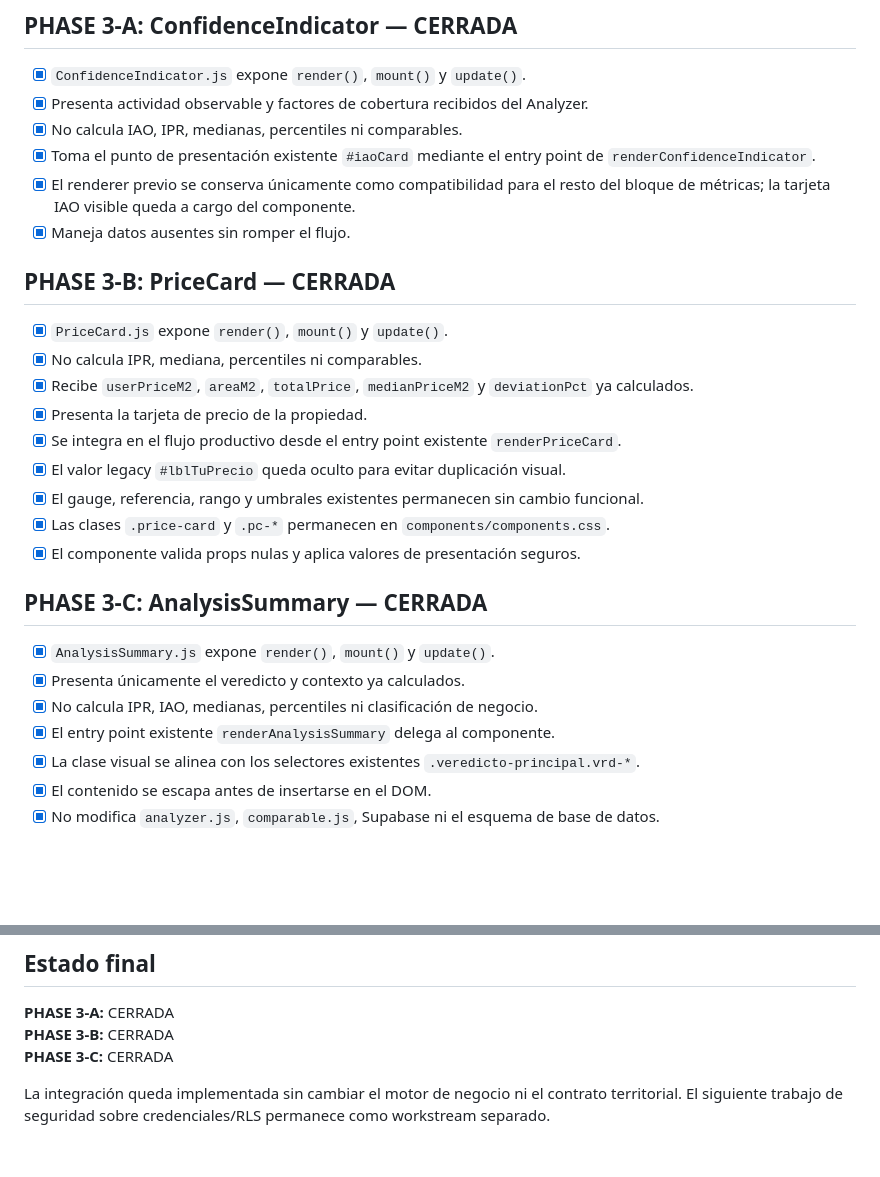
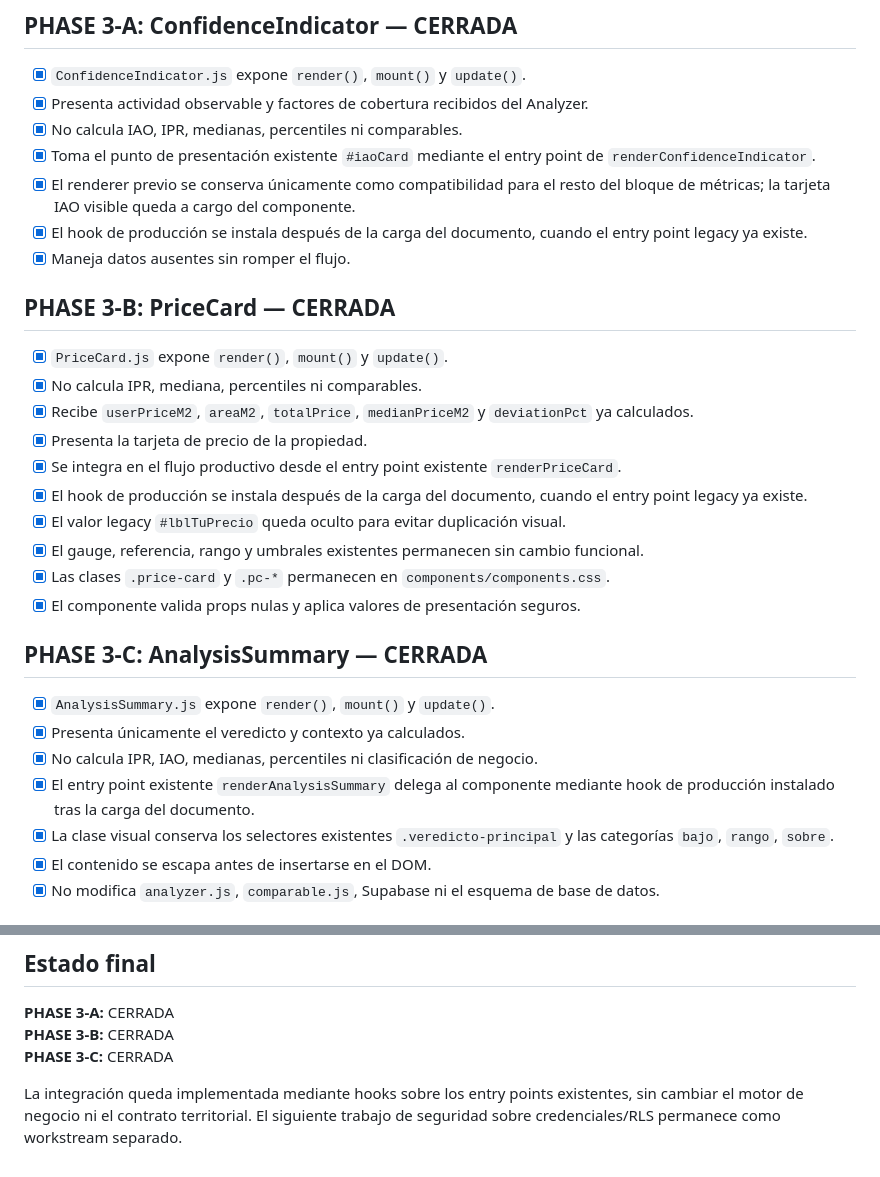
Before and after one commit to angelojr182/Valorius, a Markdown page: PHASE3_VERIFICATION_CHECKLIST.md, 2 parts joined by grey strips. Drawn GitHub-style; blank space fills up the shorter version.

Commit message:
Align PHASE 3 verification with production hooks

```diff
--- a/PHASE3_VERIFICATION_CHECKLIST.md
+++ b/PHASE3_VERIFICATION_CHECKLIST.md
@@ -11,6 +11,7 @@
 - [x] No calcula IAO, IPR, medianas, percentiles ni comparables.
 - [x] Toma el punto de presentación existente `#iaoCard` mediante el entry point de `renderConfidenceIndicator`.
 - [x] El renderer previo se conserva únicamente como compatibilidad para el resto del bloque de métricas; la tarjeta IAO visible queda a cargo del componente.
+- [x] El hook de producción se instala después de la carga del documento, cuando el entry point legacy ya existe.
 - [x] Maneja datos ausentes sin romper el flujo.
 
 ## PHASE 3-B: PriceCard — CERRADA
@@ -20,6 +21,7 @@
 - [x] Recibe `userPriceM2`, `areaM2`, `totalPrice`, `medianPriceM2` y `deviationPct` ya calculados.
 - [x] Presenta la tarjeta de precio de la propiedad.
 - [x] Se integra en el flujo productivo desde el entry point existente `renderPriceCard`.
+- [x] El hook de producción se instala después de la carga del documento, cuando el entry point legacy ya existe.
 - [x] El valor legacy `#lblTuPrecio` queda oculto para evitar duplicación visual.
 - [x] El gauge, referencia, rango y umbrales existentes permanecen sin cambio funcional.
 - [x] Las clases `.price-card` y `.pc-*` permanecen en `components/components.css`.
@@ -30,8 +32,8 @@
 - [x] `AnalysisSummary.js` expone `render()`, `mount()` y `update()`.
 - [x] Presenta únicamente el veredicto y contexto ya calculados.
 - [x] No calcula IPR, IAO, medianas, percentiles ni clasificación de negocio.
-- [x] El entry point existente `renderAnalysisSummary` delega al componente.
-- [x] La clase visual se alinea con los selectores existentes `.veredicto-principal.vrd-*`.
+- [x] El entry point existente `renderAnalysisSummary` delega al componente mediante hook de producción instalado tras la carga del documento.
+- [x] La clase visual conserva los selectores existentes `.veredicto-principal` y las categorías `bajo`, `rango`, `sobre`.
 - [x] El contenido se escapa antes de insertarse en el DOM.
 - [x] No modifica `analyzer.js`, `comparable.js`, Supabase ni el esquema de base de datos.
 
@@ -56,4 +58,4 @@
 **PHASE 3-B:** CERRADA
 **PHASE 3-C:** CERRADA
 
-La integración queda implementada sin cambiar el motor de negocio ni el contrato territorial. El siguiente trabajo de seguridad sobre credenciales/RLS permanece como workstream separado.
+La integración queda implementada mediante hooks sobre los entry points existentes, sin cambiar el motor de negocio ni el contrato territorial. El siguiente trabajo de seguridad sobre credenciales/RLS permanece como workstream separado.
```
